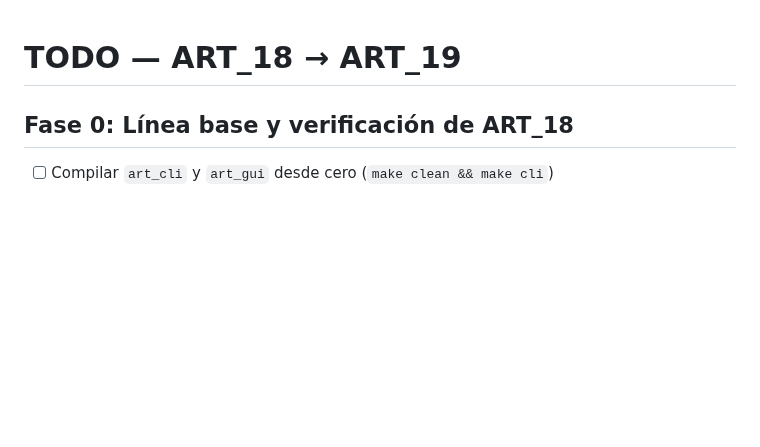
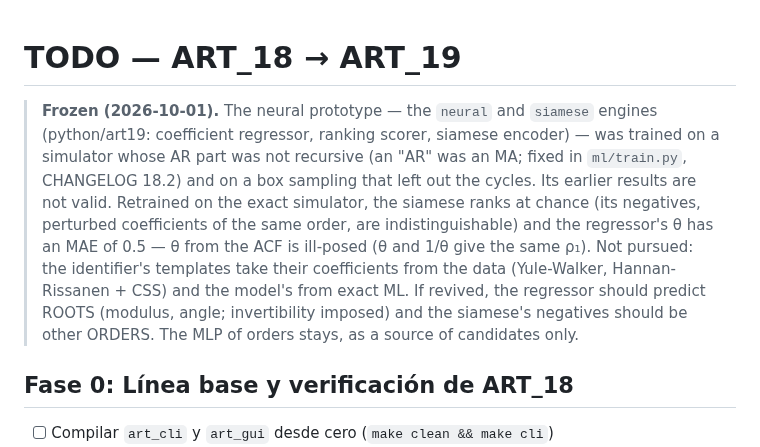
Before and after one commit to davidesg/atsw-gui, a Markdown page: TODO.md, the part around the change. GitHub-like rendering; blank space fills up the shorter version.

Commit message:
TODO: the neural prototype (regressor, ranking, siamese) frozen
Co-Authored-By: Claude Opus 5.5 (1M context) <noreply@anthropic.com>

```diff
--- a/TODO.md
+++ b/TODO.md
@@ -1,4 +1,17 @@
 # TODO — ART_18 → ART_19
+
+> **Frozen (2026-10-01).** The neural prototype — the `neural` and `siamese` engines
+> (python/art19: coefficient regressor, ranking scorer, siamese encoder) — was trained
+> on a simulator whose AR part was not recursive (an "AR" was an MA; fixed in
+> `ml/train.py`, CHANGELOG 18.2) and on a box sampling that left out the cycles. Its
+> earlier results are not valid. Retrained on the exact simulator, the siamese ranks at
+> chance (its negatives, perturbed coefficients of the same order, are indistinguishable)
+> and the regressor's θ has an MAE of 0.5 — θ from the ACF is ill-posed (θ and 1/θ give
+> the same ρ₁). Not pursued: the identifier's templates take their coefficients from the
+> data (Yule-Walker, Hannan-Rissanen + CSS) and the model's from exact ML. If revived,
+> the regressor should predict ROOTS (modulus, angle; invertibility imposed) and the
+> siamese's negatives should be other ORDERS. The MLP of orders stays, as a source of
+> candidates only.
 
 ## Fase 0: Línea base y verificación de ART_18
 
```
